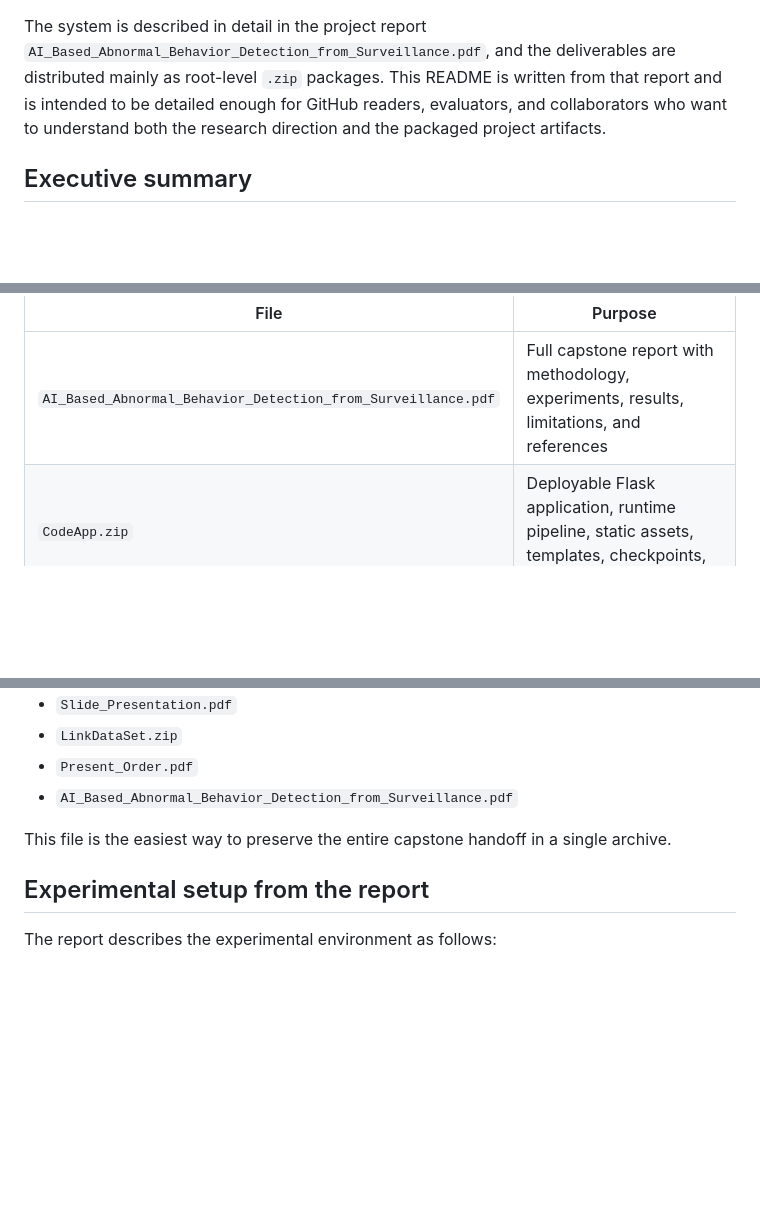
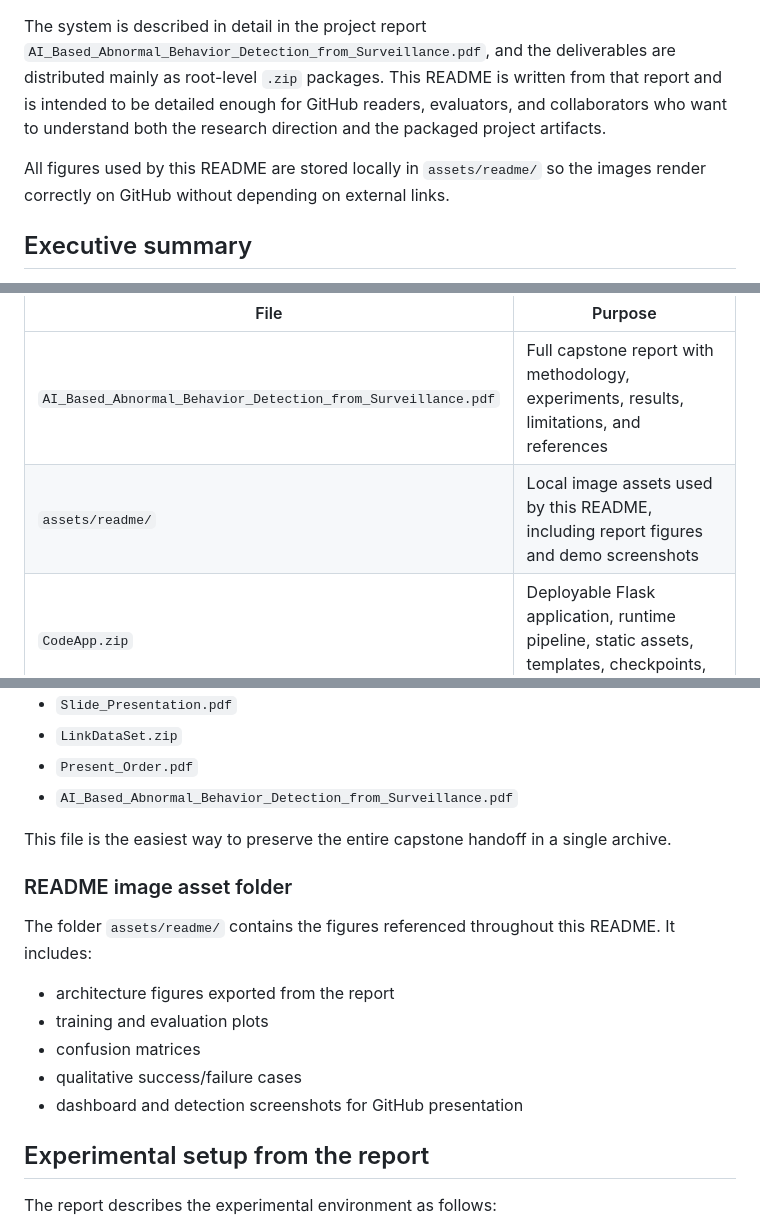
Before and after one commit to KhoiMinh47/AI-Based-Abnormal-Behavior-Detection-From-Surveillance-Camera, a Markdown page: README.md, 3 parts joined by grey strips. Rendered like a GitHub page; blank space fills up the shorter version.

```diff
--- a/README.md
+++ b/README.md
@@ -7,6 +7,8 @@ This repository contains the packaged deliverables for the FPT University capsto
 - `Fighting`
 
 The system is described in detail in the project report `AI_Based_Abnormal_Behavior_Detection_from_Surveillance.pdf`, and the deliverables are distributed mainly as root-level `.zip` packages. This README is written from that report and is intended to be detailed enough for GitHub readers, evaluators, and collaborators who want to understand both the research direction and the packaged project artifacts.
+
+All figures used by this README are stored locally in `assets/readme/` so the images render correctly on GitHub without depending on external links.
 
 ## Executive summary
 
@@ -109,6 +111,7 @@ This project is currently organized primarily around packaged deliverables in th
 | File | Purpose |
 |---|---|
 | `AI_Based_Abnormal_Behavior_Detection_from_Surveillance.pdf` | Full capstone report with methodology, experiments, results, limitations, and references |
+| `assets/readme/` | Local image assets used by this README, including report figures and demo screenshots |
 | `CodeApp.zip` | Deployable Flask application, runtime pipeline, static assets, templates, checkpoints, and test videos |
 | `CodeTrain.zip` | Training notebooks, training outputs, logs, result plots, and saved experiment artifacts |
 | `checkpointsmodel.zip` | Packaged trained model weights for deployment |
@@ -176,6 +179,16 @@ This is the full bundled submission package. It contains:
 - `AI_Based_Abnormal_Behavior_Detection_from_Surveillance.pdf`
 
 This file is the easiest way to preserve the entire capstone handoff in a single archive.
+
+### README image asset folder
+
+The folder `assets/readme/` contains the figures referenced throughout this README. It includes:
+
+- architecture figures exported from the report
+- training and evaluation plots
+- confusion matrices
+- qualitative success/failure cases
+- dashboard and detection screenshots for GitHub presentation
 
 ## Experimental setup from the report
 
```
